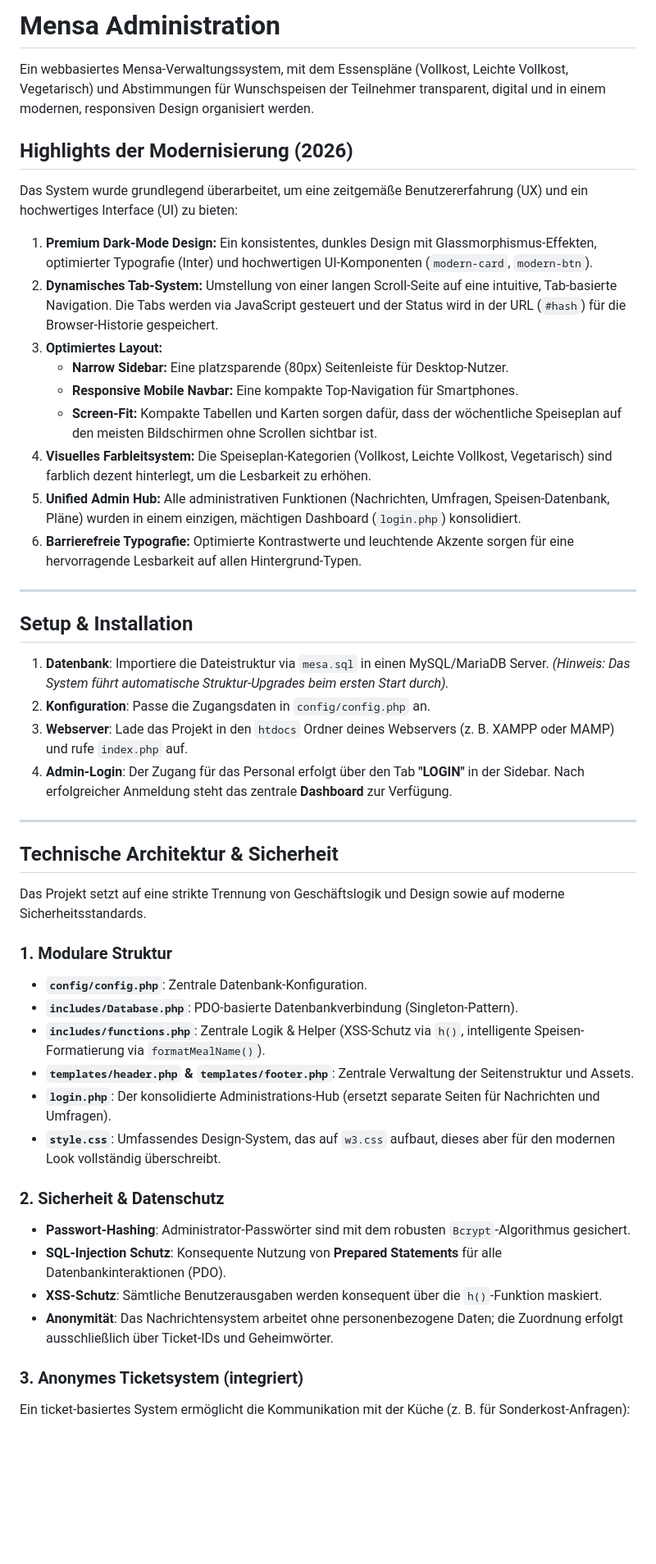
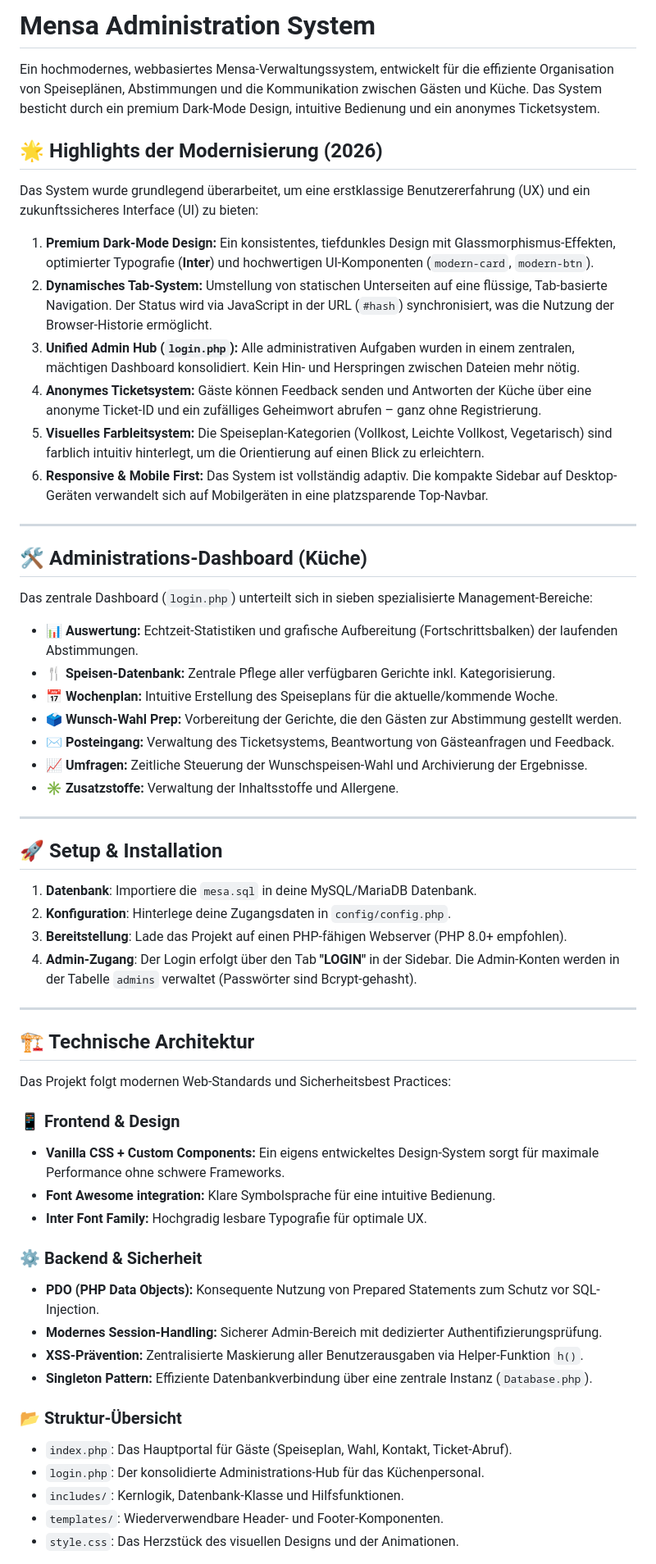
Before and after one commit to KitoMossman/mensa, a Markdown page: README.md, the part around one of its changes. Shown at 82% size. Rendered like a GitHub page; blank space fills up the shorter version.

Commit message:
docs: update README with detailed project highlights, architecture overview, and setup instructions

```diff
--- a/README.md
+++ b/README.md
@@ -1,54 +1,62 @@
-# Mensa Administration
+# Mensa Administration System
 
-Ein webbasiertes Mensa-Verwaltungssystem, mit dem Essenspläne (Vollkost, Leichte Vollkost, Vegetarisch) und Abstimmungen für Wunschspeisen der Teilnehmer transparent, digital und in einem modernen, responsiven Design organisiert werden.
+Ein hochmodernes, webbasiertes Mensa-Verwaltungssystem, entwickelt für die effiziente Organisation von Speiseplänen, Abstimmungen und die Kommunikation zwischen Gästen und Küche. Das System besticht durch ein premium Dark-Mode Design, intuitive Bedienung und ein anonymes Ticketsystem.
 
-## Highlights der Modernisierung (2026)
+## 🌟 Highlights der Modernisierung (2026)
 
-Das System wurde grundlegend überarbeitet, um eine zeitgemäße Benutzererfahrung (UX) und ein hochwertiges Interface (UI) zu bieten:
+Das System wurde grundlegend überarbeitet, um eine erstklassige Benutzererfahrung (UX) und ein zukunftssicheres Interface (UI) zu bieten:
 
-1. **Premium Dark-Mode Design:** Ein konsistentes, dunkles Design mit Glassmorphismus-Effekten, optimierter Typografie (Inter) und hochwertigen UI-Komponenten (`modern-card`, `modern-btn`).
-2. **Dynamisches Tab-System:** Umstellung von einer langen Scroll-Seite auf eine intuitive, Tab-basierte Navigation. Die Tabs werden via JavaScript gesteuert und der Status wird in der URL (`#hash`) für die Browser-Historie gespeichert.
-3. **Optimiertes Layout:**
-   * **Narrow Sidebar:** Eine platzsparende (80px) Seitenleiste für Desktop-Nutzer.
-   * **Responsive Mobile Navbar:** Eine kompakte Top-Navigation für Smartphones.
-   * **Screen-Fit:** Kompakte Tabellen und Karten sorgen dafür, dass der wöchentliche Speiseplan auf den meisten Bildschirmen ohne Scrollen sichtbar ist.
-4. **Visuelles Farbleitsystem:** Die Speiseplan-Kategorien (Vollkost, Leichte Vollkost, Vegetarisch) sind farblich dezent hinterlegt, um die Lesbarkeit zu erhöhen.
-5. **Unified Admin Hub:** Alle administrativen Funktionen (Nachrichten, Umfragen, Speisen-Datenbank, Pläne) wurden in einem einzigen, mächtigen Dashboard (`login.php`) konsolidiert.
-6. **Barrierefreie Typografie:** Optimierte Kontrastwerte und leuchtende Akzente sorgen für eine hervorragende Lesbarkeit auf allen Hintergrund-Typen.
+1.  **Premium Dark-Mode Design:** Ein konsistentes, tiefdunkles Design mit Glassmorphismus-Effekten, optimierter Typografie (**Inter**) und hochwertigen UI-Komponenten (`modern-card`, `modern-btn`).
+2.  **Dynamisches Tab-System:** Umstellung von statischen Unterseiten auf eine flüssige, Tab-basierte Navigation. Der Status wird via JavaScript in der URL (`#hash`) synchronisiert, was die Nutzung der Browser-Historie ermöglicht.
+3.  **Unified Admin Hub (`login.php`):** Alle administrativen Aufgaben wurden in einem zentralen, mächtigen Dashboard konsolidiert. Kein Hin- und Herspringen zwischen Dateien mehr nötig.
+4.  **Anonymes Ticketsystem:** Gäste können Feedback senden und Antworten der Küche über eine anonyme Ticket-ID und ein zufälliges Geheimwort abrufen – ganz ohne Registrierung.
+5.  **Visuelles Farbleitsystem:** Die Speiseplan-Kategorien (Vollkost, Leichte Vollkost, Vegetarisch) sind farblich intuitiv hinterlegt, um die Orientierung auf einen Blick zu erleichtern.
+6.  **Responsive & Mobile First:** Das System ist vollständig adaptiv. Die kompakte Sidebar auf Desktop-Geräten verwandelt sich auf Mobilgeräten in eine platzsparende Top-Navbar.
 
 ---
 
-## Setup & Installation
+## 🛠️ Administrations-Dashboard (Küche)
 
-1. **Datenbank**: Importiere die Dateistruktur via `mesa.sql` in einen MySQL/MariaDB Server.
-   *(Hinweis: Das System führt automatische Struktur-Upgrades beim ersten Start durch).*
-2. **Konfiguration**: Passe die Zugangsdaten in `config/config.php` an.
-3. **Webserver**: Lade das Projekt in den `htdocs` Ordner deines Webservers (z. B. XAMPP oder MAMP) und rufe `index.php` auf.
-4. **Admin-Login**: Der Zugang für das Personal erfolgt über den Tab **"LOGIN"** in der Sidebar. Nach erfolgreicher Anmeldung steht das zentrale **Dashboard** zur Verfügung.
+Das zentrale Dashboard (`login.php`) unterteilt sich in sieben spezialisierte Management-Bereiche:
+
+*   📊 **Auswertung:** Echtzeit-Statistiken und grafische Aufbereitung (Fortschrittsbalken) der laufenden Abstimmungen.
+*   🍴 **Speisen-Datenbank:** Zentrale Pflege aller verfügbaren Gerichte inkl. Kategorisierung.
+*   📅 **Wochenplan:** Intuitive Erstellung des Speiseplans für die aktuelle/kommende Woche.
+*   🗳️ **Wunsch-Wahl Prep:** Vorbereitung der Gerichte, die den Gästen zur Abstimmung gestellt werden.
+*   ✉️ **Posteingang:** Verwaltung des Ticketsystems, Beantwortung von Gästeanfragen und Feedback.
+*   📈 **Umfragen:** Zeitliche Steuerung der Wunschspeisen-Wahl und Archivierung der Ergebnisse.
+*   ✳️ **Zusatzstoffe:** Verwaltung der Inhaltsstoffe und Allergene.
 
 ---
 
-## Technische Architektur & Sicherheit
+## 🚀 Setup & Installation
 
-Das Projekt setzt auf eine strikte Trennung von Geschäftslogik und Design sowie auf moderne Sicherheitsstandards.
+1.  **Datenbank**: Importiere die `mesa.sql` in deine MySQL/MariaDB Datenbank.
+2.  **Konfiguration**: Hinterlege deine Zugangsdaten in `config/config.php`.
+3.  **Bereitstellung**: Lade das Projekt auf einen PHP-fähigen Webserver (PHP 8.0+ empfohlen).
+4.  **Admin-Zugang**: Der Login erfolgt über den Tab **"LOGIN"** in der Sidebar. Die Admin-Konten werden in der Tabelle `admins` verwaltet (Passwörter sind Bcrypt-gehasht).
 
-### 1. Modulare Struktur
+---
 
-* **`config/config.php`**: Zentrale Datenbank-Konfiguration.
-* **`includes/Database.php`**: PDO-basierte Datenbankverbindung (Singleton-Pattern).
-* **`includes/functions.php`**: Zentrale Logik & Helper (XSS-Schutz via `h()`, intelligente Speisen-Formatierung via `formatMealName()`).
-* **`templates/header.php` & `templates/footer.php`**: Zentrale Verwaltung der Seitenstruktur und Assets.
-* **`login.php`**: Der konsolidierte Administrations-Hub (ersetzt separate Seiten für Nachrichten und Umfragen).
-* **`style.css`**: Umfassendes Design-System, das auf `w3.css` aufbaut, dieses aber für den modernen Look vollständig überschreibt.
+## 🏗️ Technische Architektur
 
-### 2. Sicherheit & Datenschutz
+Das Projekt folgt modernen Web-Standards und Sicherheitsbest Practices:
 
-* **Passwort-Hashing**: Administrator-Passwörter sind mit dem robusten `Bcrypt`-Algorithmus gesichert.
-* **SQL-Injection Schutz**: Konsequente Nutzung von **Prepared Statements** für alle Datenbankinteraktionen (PDO).
-* **XSS-Schutz**: Sämtliche Benutzerausgaben werden konsequent über die `h()`-Funktion maskiert.
-* **Anonymität**: Das Nachrichtensystem arbeitet ohne personenbezogene Daten; die Zuordnung erfolgt ausschließlich über Ticket-IDs und Geheimwörter.
+### 📱 Frontend & Design
+*   **Vanilla CSS + Custom Components:** Ein eigens entwickeltes Design-System sorgt für maximale Performance ohne schwere Frameworks.
+*   **Font Awesome integration:** Klare Symbolsprache für eine intuitive Bedienung.
+*   **Inter Font Family:** Hochgradig lesbare Typografie für optimale UX.
 
-### 3. Anonymes Ticketsystem (integriert)
+### ⚙️ Backend & Sicherheit
+*   **PDO (PHP Data Objects):** Konsequente Nutzung von Prepared Statements zum Schutz vor SQL-Injection.
+*   **Modernes Session-Handling:** Sicherer Admin-Bereich mit dedizierter Authentifizierungsprüfung.
+*   **XSS-Prävention:** Zentralisierte Maskierung aller Benutzerausgaben via Helper-Funktion `h()`.
+*   **Singleton Pattern:** Effiziente Datenbankverbindung über eine zentrale Instanz (`Database.php`).
 
-Ein ticket-basiertes System ermöglicht die Kommunikation mit der Küche (z. B. für Sonderkost-Anfragen):
+### 📂 Struktur-Übersicht
+*   `index.php`: Das Hauptportal für Gäste (Speiseplan, Wahl, Kontakt, Ticket-Abruf).
+*   `login.php`: Der konsolidierte Administrations-Hub für das Küchenpersonal.
+*   `includes/`: Kernlogik, Datenbank-Klasse und Hilfsfunktionen.
+*   `templates/`: Wiederverwendbare Header- und Footer-Komponenten.
+*   `style.css`: Das Herzstück des visuellen Designs und der Animationen.
 
```
Also changed, not shown: other parts of README.md (+4 -4 lines).
